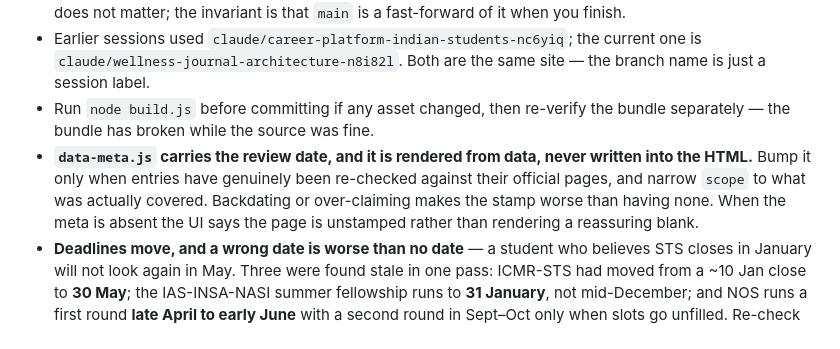
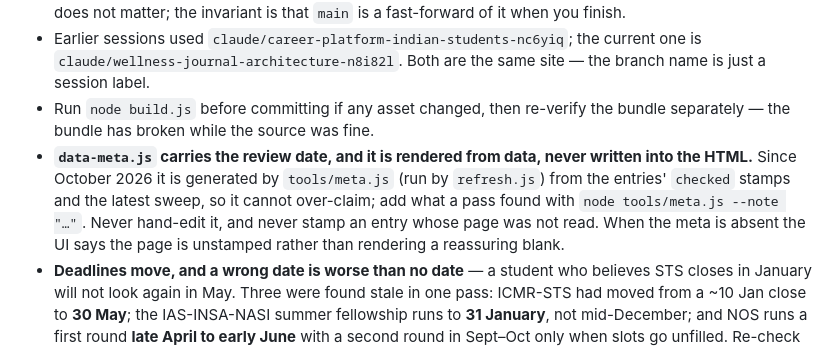
Before and after one commit to aryanmanhas12/DREAMS, a Markdown page: CLAUDE.md, the part around the change. Drawn GitHub-style.

Commit message:
CLAUDE.md: the review stamp is generated now
Co-Authored-By: Claude Opus 5.5 <noreply@anthropic.com>
Claude-Session: https://claude.ai/code/session_0147bEqxkoqWAdCUShUgAsTM

```diff
--- a/CLAUDE.md
+++ b/CLAUDE.md
@@ -894,10 +894,11 @@ If this is ever done it should be a reviewed pass, entry by entry.
 - Run `node build.js` before committing if any asset changed, then re-verify the bundle
   separately — the bundle has broken while the source was fine.
 - **`data-meta.js` carries the review date, and it is rendered from data, never written into
-  the HTML.** Bump it only when entries have genuinely been re-checked against their official
-  pages, and narrow `scope` to what was actually covered. Backdating or over-claiming makes
-  the stamp worse than having none. When the meta is absent the UI says the page is unstamped
-  rather than rendering a reassuring blank.
+  the HTML.** Since October 2026 it is generated by `tools/meta.js` (run by `refresh.js`) from
+  the entries' `checked` stamps and the latest sweep, so it cannot over-claim; add what a pass
+  found with `node tools/meta.js --note "…"`. Never hand-edit it, and never stamp an entry whose
+  page was not read. When the meta is absent the UI says the page is unstamped rather than
+  rendering a reassuring blank.
 - **Deadlines move, and a wrong date is worse than no date** — a student who believes STS
   closes in January will not look again in May. Three were found stale in one pass: ICMR-STS
   had moved from a ~10 Jan close to **30 May**; the IAS-INSA-NASI summer fellowship runs to
```
